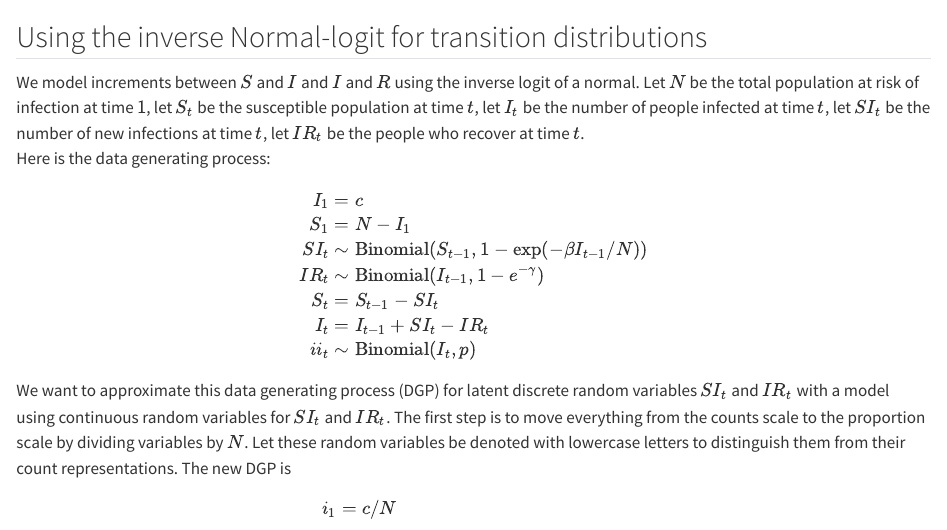
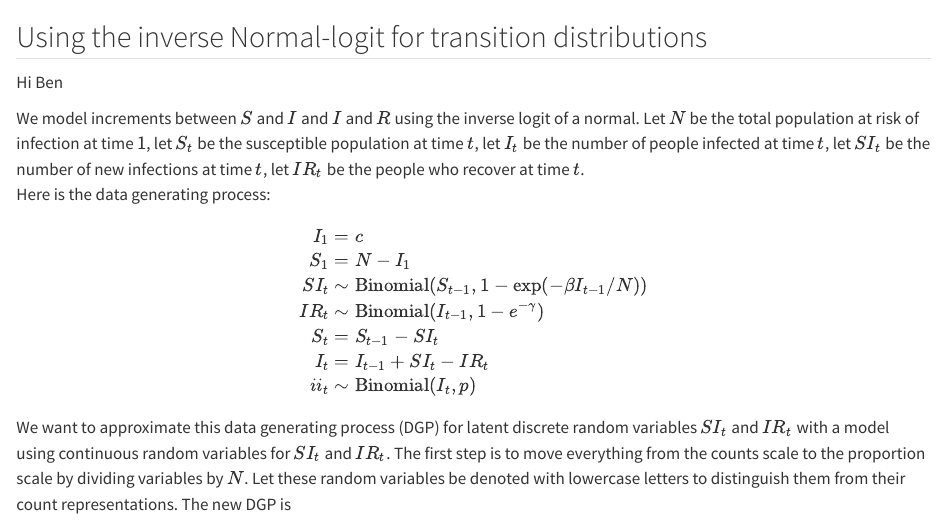
Before and after one commit to bbrintz/Nmix_SIR_git, a Quarto document (NmixSIR.qmd): the page in a window 1100 px wide, from its top. Rendered offline with R 4.5, knitr and Pandoc in place of Quarto, with nearby package versions.

Commit message:
Testing quarto

```diff
--- a/NmixSIR.qmd
+++ b/NmixSIR.qmd
@@ -1,4 +1,6 @@
 ## Using the inverse Normal-logit for transition distributions
+
+Hi Ben
 
 We model increments between $S$ and $I$ and $I$ and $R$ using the inverse logit of a normal.
 Let $N$ be the total population at risk of infection at time $1$, let $S_t$ be the susceptible population at time $t$, let $I_t$ be the number of people infected at time $t$, let $SI_t$ be the number of new infections at time $t$, let $IR_t$ be the people who recover at time $t$.
```
